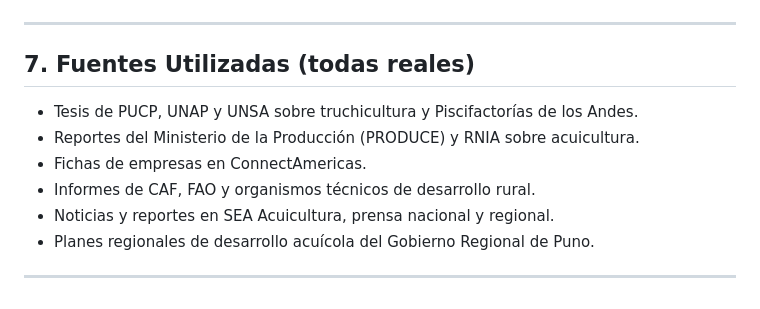
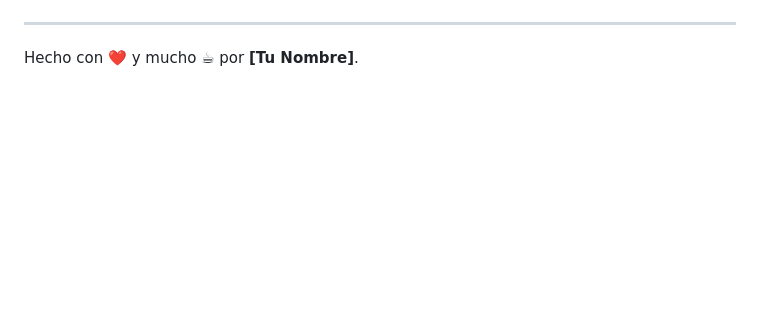
Before and after one commit to victor-huallpa/Presetnaicones, a Markdown page: README.md, the part around one of its changes. GitHub-like rendering; blank space fills up the shorter version.

```diff
--- a/README.md
+++ b/README.md
@@ -127,12 +81,4 @@ Piscifactorías de los Andes S.A. —conocida como *Piscis*— es una empresa pi
 
 ---
 
-## 7. Fuentes Utilizadas (todas reales)
-- Tesis de PUCP, UNAP y UNSA sobre truchicultura y Piscifactorías de los Andes.
-- Reportes del Ministerio de la Producción (PRODUCE) y RNIA sobre acuicultura.
-- Fichas de empresas en ConnectAmericas.
-- Informes de CAF, FAO y organismos técnicos de desarrollo rural.
-- Noticias y reportes en SEA Acuicultura, prensa nacional y regional.
-- Planes regionales de desarrollo acuícola del Gobierno Regional de Puno.
-
----
+Hecho con ❤️ y mucho ☕ por **[Tu Nombre]**.
```
Also changed, not shown: other parts of README.md (+50 -96 lines).
